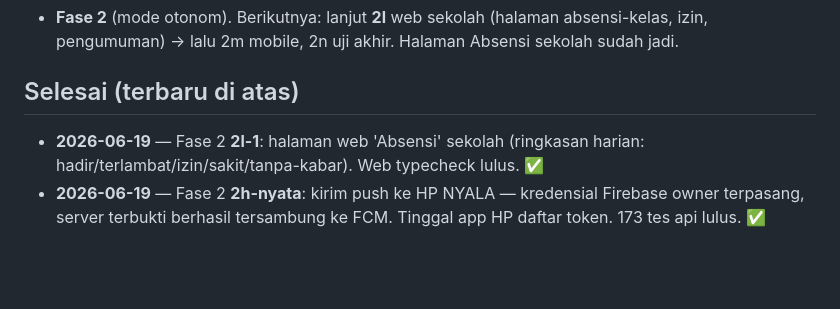
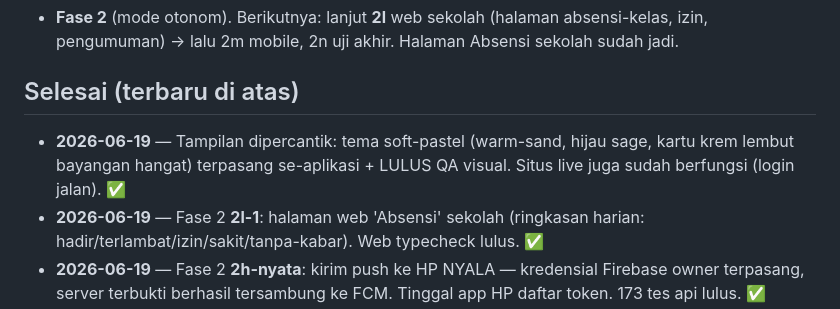
Before and after one commit to adamwub/magneo-project, a Markdown page: .autopilot/checklist.md, the part around the change. Rendered like a GitHub page; blank space fills up the shorter version.

```diff
--- a/.autopilot/checklist.md
+++ b/.autopilot/checklist.md
@@ -12,6 +12,7 @@
 - **Fase 2** (mode otonom). Berikutnya: lanjut **2l** web sekolah (halaman absensi-kelas, izin, pengumuman) → lalu 2m mobile, 2n uji akhir. Halaman Absensi sekolah sudah jadi.
 
 ## Selesai (terbaru di atas)
+- **2026-06-19** — Tampilan dipercantik: tema soft-pastel (warm-sand, hijau sage, kartu krem lembut bayangan hangat) terpasang se-aplikasi + LULUS QA visual. Situs live juga sudah berfungsi (login jalan). ✅
 - **2026-06-19** — Fase 2 **2l-1**: halaman web 'Absensi' sekolah (ringkasan harian: hadir/terlambat/izin/sakit/tanpa-kabar). Web typecheck lulus. ✅
 - **2026-06-19** — Fase 2 **2h-nyata**: kirim push ke HP NYALA — kredensial Firebase owner terpasang, server terbukti berhasil tersambung ke FCM. Tinggal app HP daftar token. 173 tes api lulus. ✅
 - **2026-06-19** — Fase 2 **2h-pondasi**: mesin notifikasi siap (dedup, tanpa data pribadi anak, nyambung ke check-in). Kirim ke HP nyala otomatis begitu Firebase dipasang. 173 tes api lulus, audit aman. ✅
```
Also changed, not shown: docs/progress.md (+14 -0 lines).
